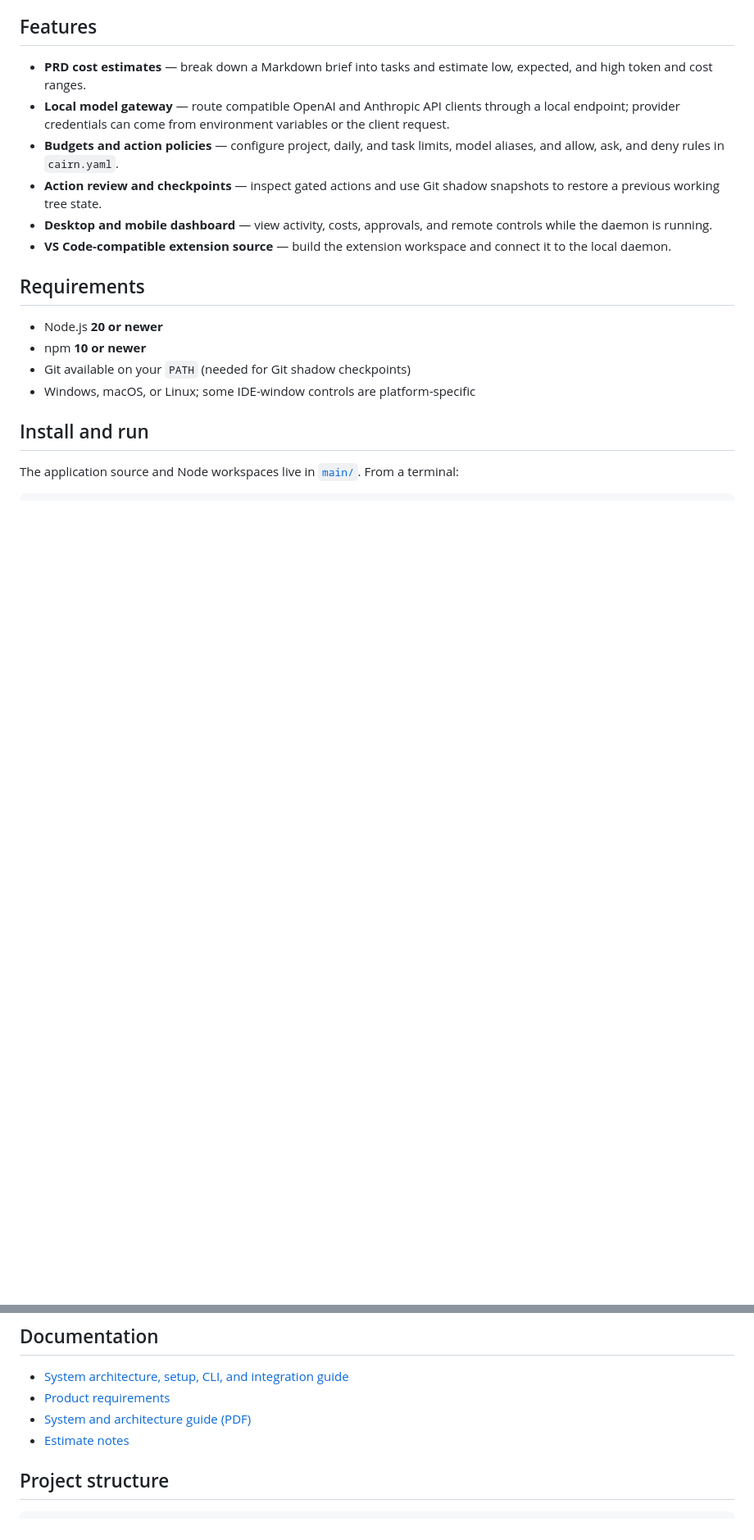
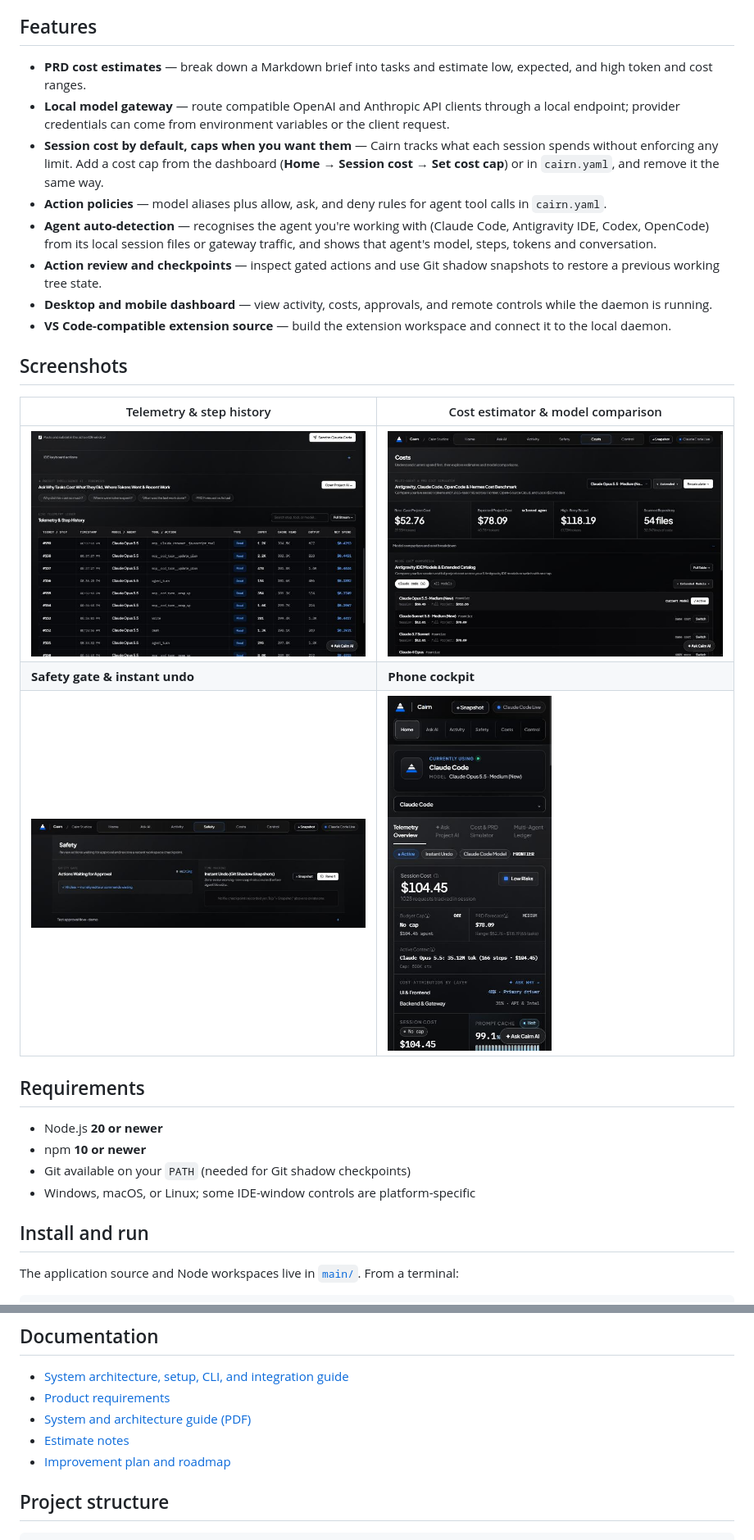
Before and after one commit to AryanYadav57/cairn, a Markdown page: README.md, 2 parts joined by grey strips. Shown at 82% size. GitHub-like rendering; pictures changed too: main/docs/screenshots/costs-estimator.jpg (added), main/docs/screenshots/mobile-cockpit.jpg (added), main/docs/screenshots/safety-gate.png (added); blank space fills up the shorter version.

```diff
--- a/README.md
+++ b/README.md
@@ -23,10 +27,20 @@ Cairn is a supervisor for coding agents; it does not generate or edit your proje
 
 - **PRD cost estimates** — break down a Markdown brief into tasks and estimate low, expected, and high token and cost ranges.
 - **Local model gateway** — route compatible OpenAI and Anthropic API clients through a local endpoint; provider credentials can come from environment variables or the client request.
-- **Budgets and action policies** — configure project, daily, and task limits, model aliases, and allow, ask, and deny rules in `cairn.yaml`.
+- **Session cost by default, caps when you want them** — Cairn tracks what each session spends without enforcing any limit. Add a cost cap from the dashboard (**Home → Session cost → Set cost cap**) or in `cairn.yaml`, and remove it the same way.
+- **Action policies** — model aliases plus allow, ask, and deny rules for agent tool calls in `cairn.yaml`.
+- **Agent auto-detection** — recognises the agent you're working with (Claude Code, Antigravity IDE, Codex, OpenCode) from its local session files or gateway traffic, and shows that agent's model, steps, tokens and conversation.
 - **Action review and checkpoints** — inspect gated actions and use Git shadow snapshots to restore a previous working tree state.
 - **Desktop and mobile dashboard** — view activity, costs, approvals, and remote controls while the daemon is running.
 - **VS Code-compatible extension source** — build the extension workspace and connect it to the local daemon.
+
+## Screenshots
+
+| Telemetry & step history | Cost estimator & model comparison |
+| --- | --- |
+| <img src="main/docs/screenshots/telemetry-history.jpg" alt="Per-step telemetry table with model, tool, tokens, cache reads and cost" width="420"> | <img src="main/docs/screenshots/costs-estimator.jpg" alt="PRD cost range and per-model cost comparison" width="420"> |
+| **Safety gate & instant undo** | **Phone cockpit** |
+| <img src="main/docs/screenshots/safety-gate.png" alt="Actions waiting for approval and Git shadow snapshots" width="420"> | <img src="main/docs/screenshots/mobile-cockpit.jpg" alt="Cairn dashboard on a phone" width="200"> |
 
 ## Requirements
 
@@ -141,6 +173,7 @@ The `video/` and `ad/` folders contain Remotion and product-demo assets. Their o
 - [Product requirements](<main/Cairn Product Requirements Document.md>)
 - [System and architecture guide (PDF)](main/CAIRN_SYSTEM_AND_ARCHITECTURE_GUIDE.pdf)
 - [Estimate notes](main/CAIRN_ESTIMATE.md)
+- [Improvement plan and roadmap](main/docs/IMPROVEMENT_PLAN.md)
 
 ## Project structure
 
```
Also changed, not shown: other parts of README.md (+23 -1 lines), main/docs/IMPROVEMENT_PLAN.md (added, +161 -0 lines), main/docs/screenshots/dashboard-home.jpg (added), 2 other files.
